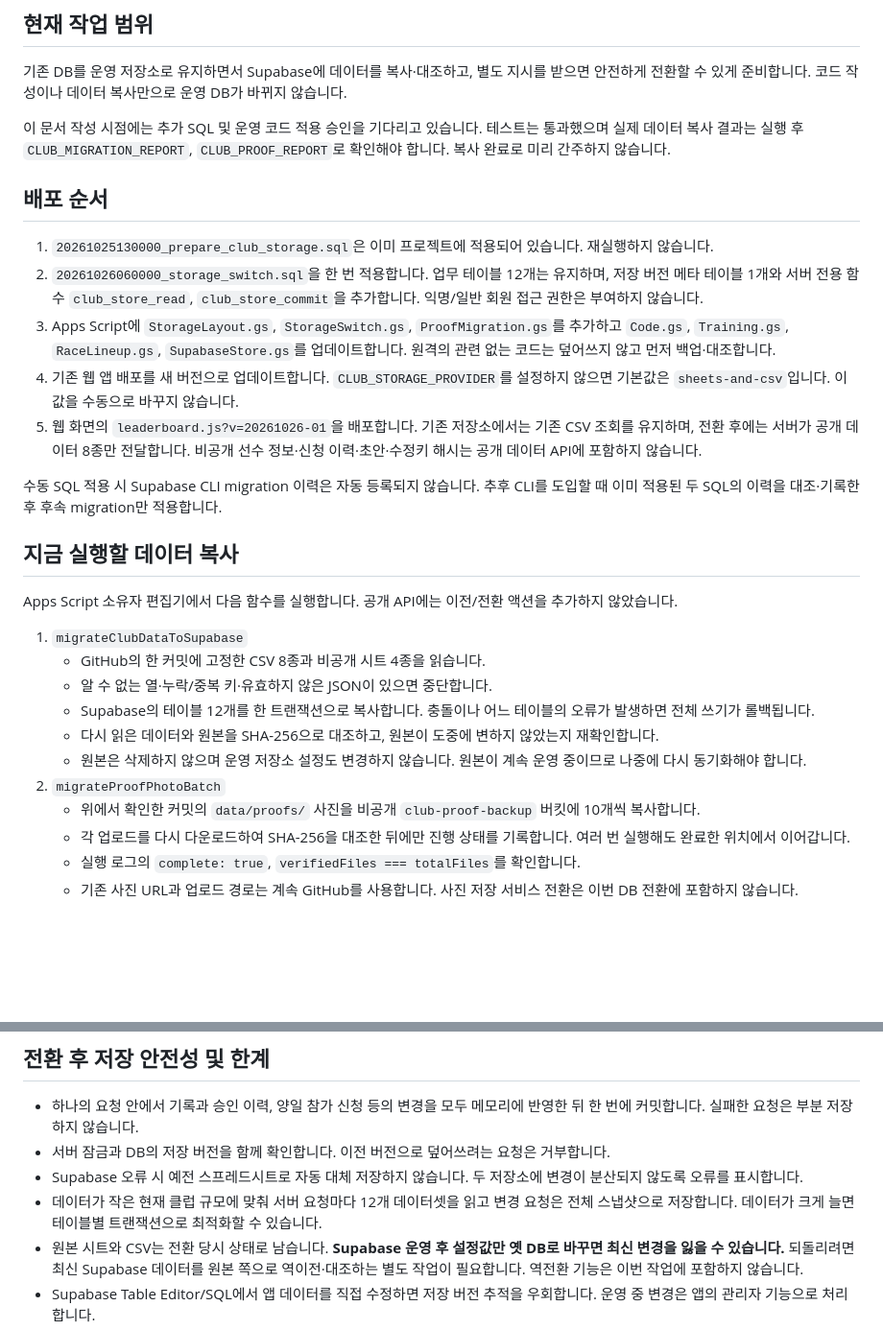
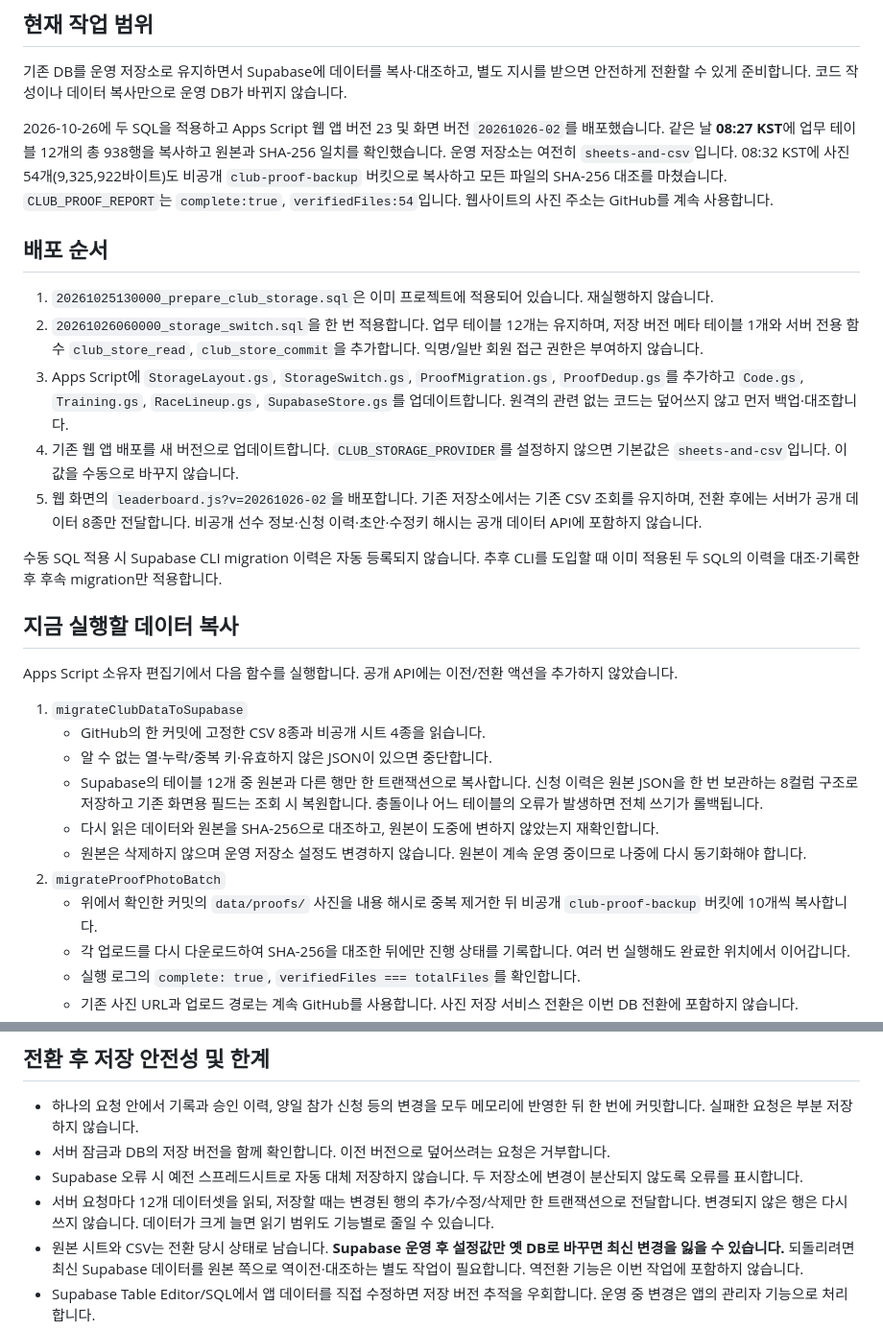
Before and after one commit to firefly247/src-leaderboard, a Markdown page: supabase/STORAGE-SWITCH.md, 2 parts joined by grey strips. Shown at 96% size. GitHub-like rendering; blank space fills up the shorter version.

```diff
--- a/supabase/STORAGE-SWITCH.md
+++ b/supabase/STORAGE-SWITCH.md
@@ -4,15 +4,15 @@
 
 기존 DB를 운영 저장소로 유지하면서 Supabase에 데이터를 복사·대조하고, 별도 지시를 받으면 안전하게 전환할 수 있게 준비합니다. 코드 작성이나 데이터 복사만으로 운영 DB가 바뀌지 않습니다.
 
-이 문서 작성 시점에는 추가 SQL 및 운영 코드 적용 승인을 기다리고 있습니다. 테스트는 통과했으며 실제 데이터 복사 결과는 실행 후 `CLUB_MIGRATION_REPORT`, `CLUB_PROOF_REPORT`로 확인해야 합니다. 복사 완료로 미리 간주하지 않습니다.
+2026-10-26에 두 SQL을 적용하고 Apps Script 웹 앱 버전 23 및 화면 버전 `20261026-02`를 배포했습니다. 같은 날 **08:27 KST**에 업무 테이블 12개의 총 938행을 복사하고 원본과 SHA-256 일치를 확인했습니다. 운영 저장소는 여전히 `sheets-and-csv`입니다. 08:32 KST에 사진 54개(9,325,922바이트)도 비공개 `club-proof-backup` 버킷으로 복사하고 모든 파일의 SHA-256 대조를 마쳤습니다. `CLUB_PROOF_REPORT`는 `complete:true`, `verifiedFiles:54`입니다. 웹사이트의 사진 주소는 GitHub를 계속 사용합니다.
 
 ## 배포 순서
 
 1. `20261025130000_prepare_club_storage.sql`은 이미 프로젝트에 적용되어 있습니다. 재실행하지 않습니다.
 2. `20261026060000_storage_switch.sql`을 한 번 적용합니다. 업무 테이블 12개는 유지하며, 저장 버전 메타 테이블 1개와 서버 전용 함수 `club_store_read`, `club_store_commit`을 추가합니다. 익명/일반 회원 접근 권한은 부여하지 않습니다.
-3. Apps Script에 `StorageLayout.gs`, `StorageSwitch.gs`, `ProofMigration.gs`를 추가하고 `Code.gs`, `Training.gs`, `RaceLineup.gs`, `SupabaseStore.gs`를 업데이트합니다. 원격의 관련 없는 코드는 덮어쓰지 않고 먼저 백업·대조합니다.
+3. Apps Script에 `StorageLayout.gs`, `StorageSwitch.gs`, `ProofMigration.gs`, `ProofDedup.gs`를 추가하고 `Code.gs`, `Training.gs`, `RaceLineup.gs`, `SupabaseStore.gs`를 업데이트합니다. 원격의 관련 없는 코드는 덮어쓰지 않고 먼저 백업·대조합니다.
 4. 기존 웹 앱 배포를 새 버전으로 업데이트합니다. `CLUB_STORAGE_PROVIDER`를 설정하지 않으면 기본값은 `sheets-and-csv`입니다. 이 값을 수동으로 바꾸지 않습니다.
-5. 웹 화면의 `leaderboard.js?v=20261026-01`을 배포합니다. 기존 저장소에서는 기존 CSV 조회를 유지하며, 전환 후에는 서버가 공개 데이터 8종만 전달합니다. 비공개 선수 정보·신청 이력·초안·수정키 해시는 공개 데이터 API에 포함하지 않습니다.
+5. 웹 화면의 `leaderboard.js?v=20261026-02`을 배포합니다. 기존 저장소에서는 기존 CSV 조회를 유지하며, 전환 후에는 서버가 공개 데이터 8종만 전달합니다. 비공개 선수 정보·신청 이력·초안·수정키 해시는 공개 데이터 API에 포함하지 않습니다.
 
 수동 SQL 적용 시 Supabase CLI migration 이력은 자동 등록되지 않습니다. 추후 CLI를 도입할 때 이미 적용된 두 SQL의 이력을 대조·기록한 후 후속 migration만 적용합니다.
 
@@ -23,11 +23,11 @@ Apps Script 소유자 편집기에서 다음 함수를 실행합니다. 공개 A
 1. `migrateClubDataToSupabase`
    - GitHub의 한 커밋에 고정한 CSV 8종과 비공개 시트 4종을 읽습니다.
    - 알 수 없는 열·누락/중복 키·유효하지 않은 JSON이 있으면 중단합니다.
-   - Supabase의 테이블 12개를 한 트랜잭션으로 복사합니다. 충돌이나 어느 테이블의 오류가 발생하면 전체 쓰기가 롤백됩니다.
+   - Supabase의 테이블 12개 중 원본과 다른 행만 한 트랜잭션으로 복사합니다. 신청 이력은 원본 JSON을 한 번 보관하는 8컬럼 구조로 저장하고 기존 화면용 필드는 조회 시 복원합니다. 충돌이나 어느 테이블의 오류가 발생하면 전체 쓰기가 롤백됩니다.
    - 다시 읽은 데이터와 원본을 SHA-256으로 대조하고, 원본이 도중에 변하지 않았는지 재확인합니다.
    - 원본은 삭제하지 않으며 운영 저장소 설정도 변경하지 않습니다. 원본이 계속 운영 중이므로 나중에 다시 동기화해야 합니다.
 2. `migrateProofPhotoBatch`
-   - 위에서 확인한 커밋의 `data/proofs/` 사진을 비공개 `club-proof-backup` 버킷에 10개씩 복사합니다.
+   - 위에서 확인한 커밋의 `data/proofs/` 사진을 내용 해시로 중복 제거한 뒤 비공개 `club-proof-backup` 버킷에 10개씩 복사합니다.
    - 각 업로드를 다시 다운로드하여 SHA-256을 대조한 뒤에만 진행 상태를 기록합니다. 여러 번 실행해도 완료한 위치에서 이어갑니다.
    - 실행 로그의 `complete: true`, `verifiedFiles === totalFiles`를 확인합니다.
    - 기존 사진 URL과 업로드 경로는 계속 GitHub를 사용합니다. 사진 저장 서비스 전환은 이번 DB 전환에 포함하지 않습니다.
@@ -54,7 +54,7 @@ Apps Script 소유자 편집기에서 다음 함수를 실행합니다. 공개 A
 - 하나의 요청 안에서 기록과 승인 이력, 양일 참가 신청 등의 변경을 모두 메모리에 반영한 뒤 한 번에 커밋합니다. 실패한 요청은 부분 저장하지 않습니다.
 - 서버 잠금과 DB의 저장 버전을 함께 확인합니다. 이전 버전으로 덮어쓰려는 요청은 거부합니다.
 - Supabase 오류 시 예전 스프레드시트로 자동 대체 저장하지 않습니다. 두 저장소에 변경이 분산되지 않도록 오류를 표시합니다.
-- 데이터가 작은 현재 클럽 규모에 맞춰 서버 요청마다 12개 데이터셋을 읽고 변경 요청은 전체 스냅샷으로 저장합니다. 데이터가 크게 늘면 테이블별 트랜잭션으로 최적화할 수 있습니다.
+- 서버 요청마다 12개 데이터셋을 읽되, 저장할 때는 변경된 행의 추가/수정/삭제만 한 트랜잭션으로 전달합니다. 변경되지 않은 행은 다시 쓰지 않습니다. 데이터가 크게 늘면 읽기 범위도 기능별로 줄일 수 있습니다.
 - 원본 시트와 CSV는 전환 당시 상태로 남습니다. **Supabase 운영 후 설정값만 옛 DB로 바꾸면 최신 변경을 잃을 수 있습니다.** 되돌리려면 최신 Supabase 데이터를 원본 쪽으로 역이전·대조하는 별도 작업이 필요합니다. 역전환 기능은 이번 작업에 포함하지 않습니다.
 - Supabase Table Editor/SQL에서 앱 데이터를 직접 수정하면 저장 버전 추적을 우회합니다. 운영 중 변경은 앱의 관리자 기능으로 처리합니다.
 - 서버 Secret key 및 기존 관리자 권한은 변경하지 않습니다. 카카오 로그인과 실명 연결은 별개의 기능입니다.
```
Also changed, not shown: supabase/OPTIMIZATION.md (+9 -0 lines), supabase/README.md (+4 -4 lines).
